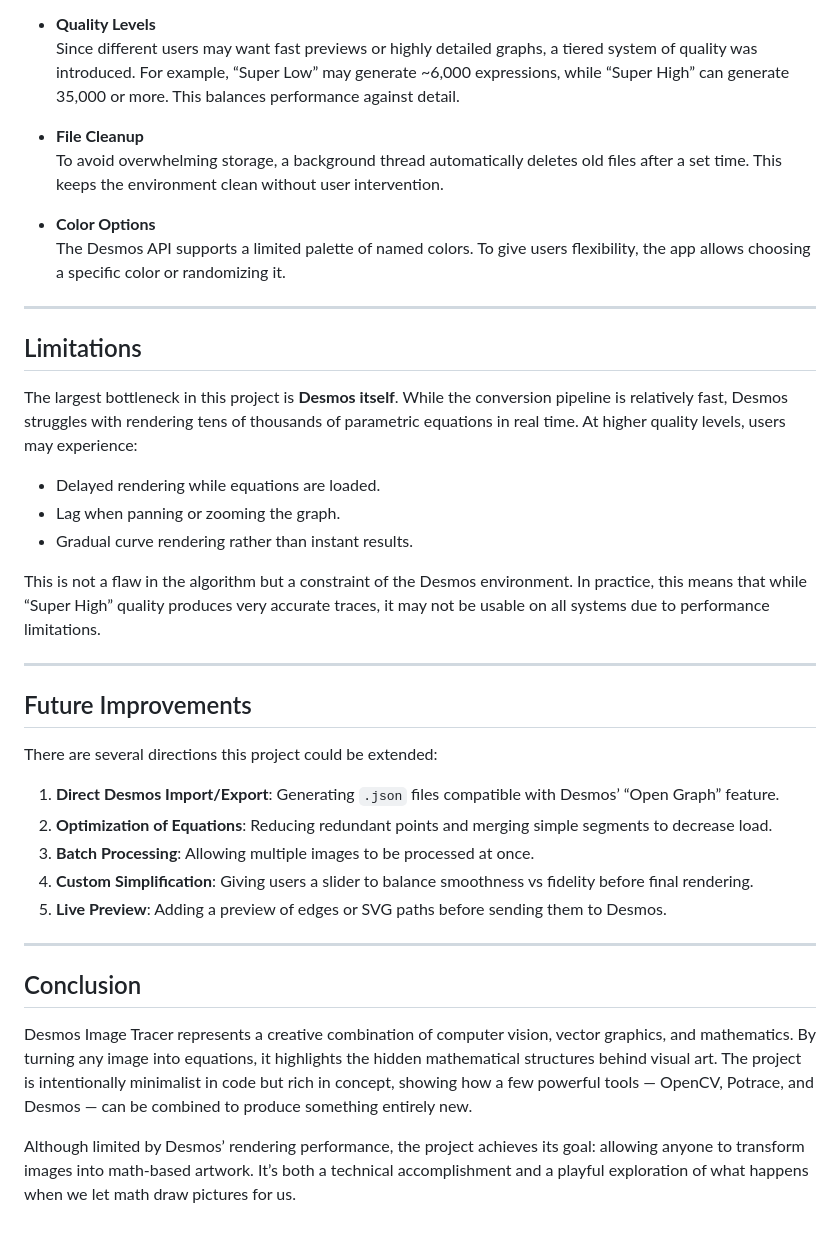
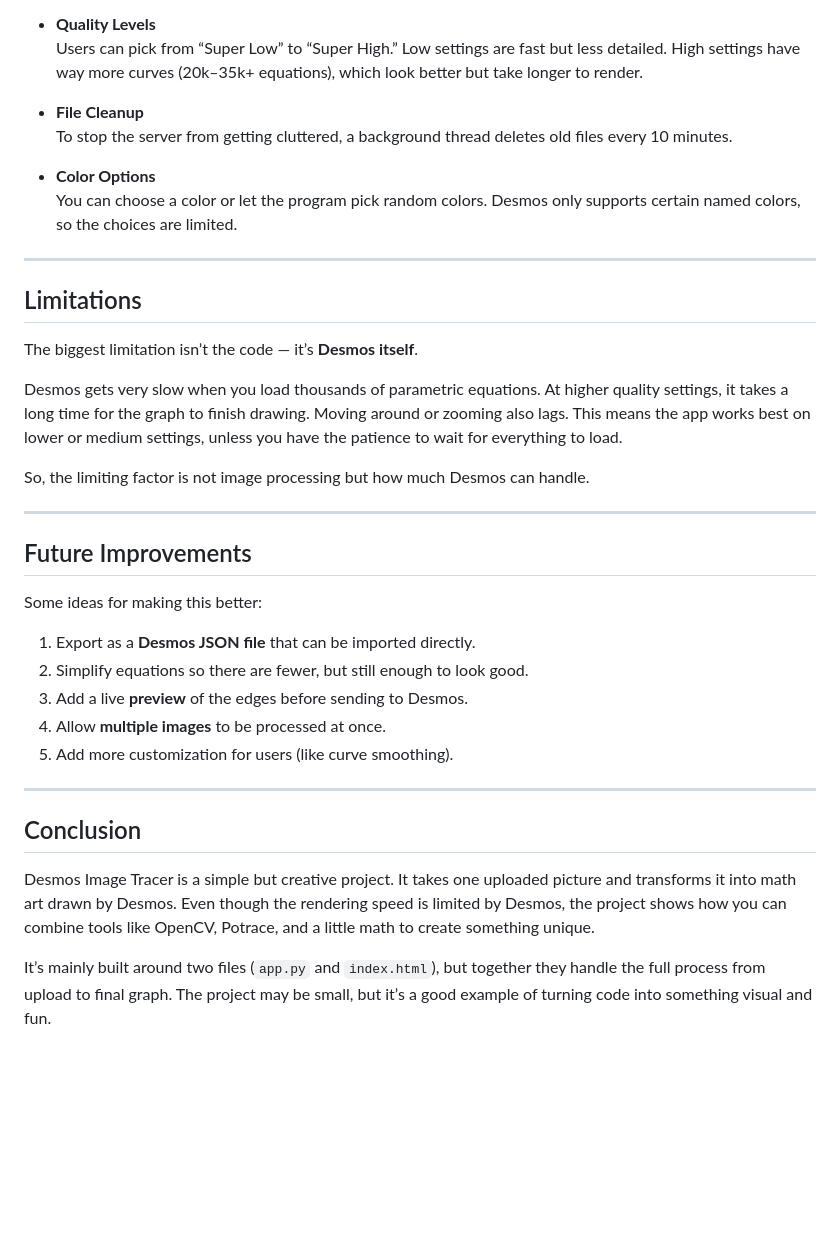
Before and after one commit to Seany-mibb/Desmos-Image-Tracer, a Markdown page: README.md, the part around one of its changes. Rendered like a GitHub page; blank space fills up the shorter version.

```diff
--- a/README.md
+++ b/README.md
@@ -68,41 +66,39 @@ Several design choices were made along the way:
 
 - **Quality Levels**
-  Since different users may want fast previews or highly detailed graphs, a tiered system of quality was introduced. For example, “Super Low” may generate ~6,000 expressions, while “Super High” can generate 35,000 or more. This balances performance against detail.
+  Users can pick from “Super Low” to “Super High.” Low settings are fast but less detailed. High settings have way more curves (20k–35k+ equations), which look better but take longer to render.
 
 - **File Cleanup**
-  To avoid overwhelming storage, a background thread automatically deletes old files after a set time. This keeps the environment clean without user intervention.
+  To stop the server from getting cluttered, a background thread deletes old files every 10 minutes.
 
 - **Color Options**
-  The Desmos API supports a limited palette of named colors. To give users flexibility, the app allows choosing a specific color or randomizing it.
+  You can choose a color or let the program pick random colors. Desmos only supports certain named colors, so the choices are limited.
 
 ---
 
 ## Limitations
 
-The largest bottleneck in this project is **Desmos itself**. While the conversion pipeline is relatively fast, Desmos struggles with rendering tens of thousands of parametric equations in real time. At higher quality levels, users may experience:
+The biggest limitation isn’t the code — it’s **Desmos itself**.
 
-- Delayed rendering while equations are loaded.
-- Lag when panning or zooming the graph.
-- Gradual curve rendering rather than instant results.
+Desmos gets very slow when you load thousands of parametric equations. At higher quality settings, it takes a long time for the graph to finish drawing. Moving around or zooming also lags. This means the app works best on lower or medium settings, unless you have the patience to wait for everything to load.
 
-This is not a flaw in the algorithm but a constraint of the Desmos environment. In practice, this means that while “Super High” quality produces very accurate traces, it may not be usable on all systems due to performance limitations.
+So, the limiting factor is not image processing but how much Desmos can handle.
 
 ---
 
 ## Future Improvements
 
-There are several directions this project could be extended:
+Some ideas for making this better:
 
-1. **Direct Desmos Import/Export**: Generating `.json` files compatible with Desmos’ “Open Graph” feature.
-2. **Optimization of Equations**: Reducing redundant points and merging simple segments to decrease load.
-3. **Batch Processing**: Allowing multiple images to be processed at once.
-4. **Custom Simplification**: Giving users a slider to balance smoothness vs fidelity before final rendering.
-5. **Live Preview**: Adding a preview of edges or SVG paths before sending them to Desmos.
+1. Export as a **Desmos JSON file** that can be imported directly.
+2. Simplify equations so there are fewer, but still enough to look good.
+3. Add a live **preview** of the edges before sending to Desmos.
+4. Allow **multiple images** to be processed at once.
+5. Add more customization for users (like curve smoothing).
 
 ---
 
 ## Conclusion
 
-Desmos Image Tracer represents a creative combination of computer vision, vector graphics, and mathematics. By turning any image into equations, it highlights the hidden mathematical structures behind visual art. The project is intentionally minimalist in code but rich in concept, showing how a few powerful tools — OpenCV, Potrace, and Desmos — can be combined to produce something entirely new.
+Desmos Image Tracer is a simple but creative project. It takes one uploaded picture and transforms it into math art drawn by Desmos. Even though the rendering speed is limited by Desmos, the project shows how you can combine tools like OpenCV, Potrace, and a little math to create something unique.
 
-Although limited by Desmos’ rendering performance, the project achieves its goal: allowing anyone to transform images into math-based artwork. It’s both a technical accomplishment and a playful exploration of what happens when we let math draw pictures for us.
+It’s mainly built around two files (`app.py` and `index.html`), but together they handle the full process from upload to final graph. The project may be small, but it’s a good example of turning code into something visual and fun.
```
Also changed, not shown: other parts of README.md (+29 -31 lines).
